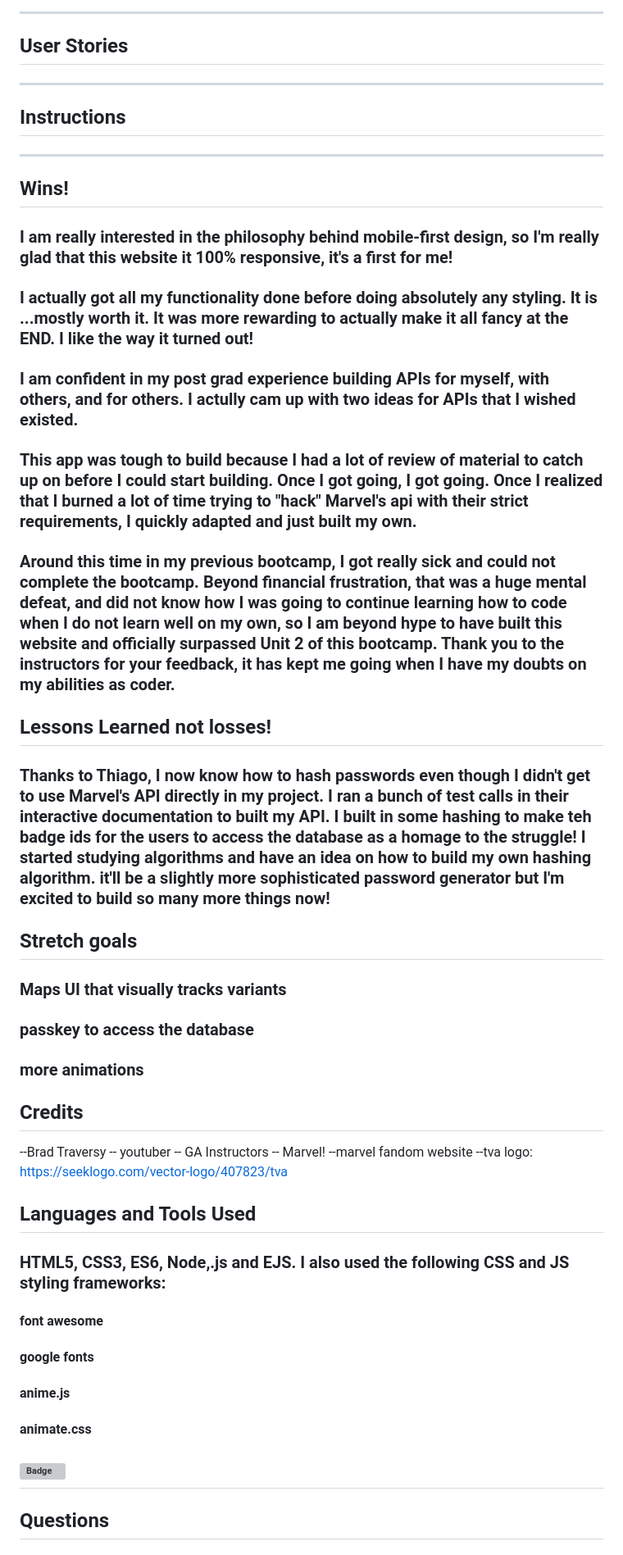
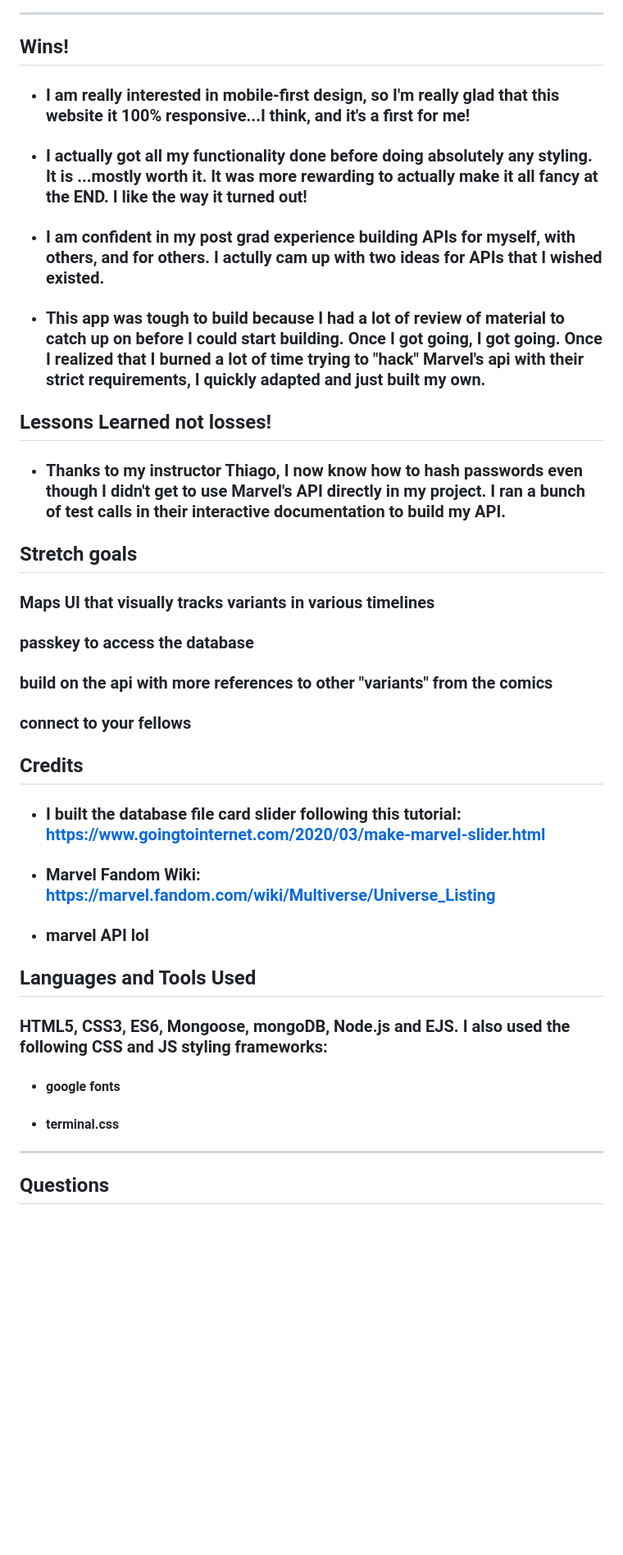
Before and after one commit to katiacreator/Assembly-Virtual-Tour, a Markdown page: README.md, the part around the change printed below. Shown: that part at 82% size. Rendered like a GitHub page; blank space fills up the shorter version; grey boxes are pictures that could not be loaded.

```diff
--- a/README.md
+++ b/README.md
@@ -10,39 +21,30 @@
 ****************************
-## User Stories
-****************************
-## Instructions
-****************************
+## Wins!
+- ### I am really interested in mobile-first design, so I'm really glad that this website it 100% responsive...I think, and it's a first for me!
+- ### I actually got all my functionality done before doing absolutely any styling. It is ...mostly worth it. It was more rewarding to actually make it all fancy at the END. I like the way it turned out!
+- ### I am confident in my post grad experience building APIs for myself, with others, and for others. I actully cam up with two ideas for APIs that I wished existed.
+- ### This app was tough to build because I had a lot of review of material to catch up on before I could start building. Once I got going, I got going. Once I realized that I burned a lot of time trying to "hack" Marvel's api with their strict requirements, I quickly adapted and just built my own.
 
-## Wins!
-### I am really interested in the philosophy behind mobile-first design, so I'm really glad that this website it 100% responsive, it's a first for me!
-### I actually got all my functionality done before doing absolutely any styling. It is ...mostly worth it. It was more rewarding to actually make it all fancy at the END. I like the way it turned out!
-### I am confident in my post grad experience building APIs for myself, with others, and for others. I actully cam up with two ideas for APIs that I wished existed.
-### This app was tough to build because I had a lot of review of material to catch up on before I could start building. Once I got going, I got going. Once I realized that I burned a lot of time trying to "hack" Marvel's api with their strict requirements, I quickly adapted and just built my own.
-### Around this time in my previous bootcamp, I got really sick and could not complete the bootcamp. Beyond financial frustration, that was a huge mental defeat, and did not know how I was going to continue learning how to code when I do not learn well on my own, so I am beyond hype to have built this website and officially surpassed Unit 2 of this bootcamp. Thank you to the instructors for your feedback, it has kept me going when I have my doubts on my abilities as coder.
 
 ## Lessons Learned not losses!
-### Thanks to Thiago, I now know how to hash passwords even though I didn't get to use Marvel's API directly in my project. I ran a bunch of test calls in their interactive documentation to built my API. I built in some hashing to make teh badge ids for the users to access the database as a homage to the struggle! I started studying algorithms and have an idea on how to build my own hashing algorithm. it'll be a slightly more sophisticated password generator but I'm excited to build so many more things now!
+- ### Thanks to my instructor Thiago, I now know how to hash passwords even though I didn't get to use Marvel's API directly in my project. I ran a bunch of test calls in their interactive documentation to build my API.
 
 ## Stretch goals
-### Maps UI that visually tracks variants
+### Maps UI that visually tracks variants in various timelines
 ### passkey to access the database
-### more animations
-###
+### build on the api with more references to other "variants" from the comics
+### connect to your fellows
 
 ## Credits
---Brad Traversy
--- youtuber
--- GA Instructors
--- Marvel!
---marvel fandom website
---tva logo: https://seeklogo.com/vector-logo/407823/tva
+- ### I built the database file card slider following this tutorial: https://www.goingtointernet.com/2020/03/make-marvel-slider.html
+- ### Marvel Fandom Wiki: https://marvel.fandom.com/wiki/Multiverse/Universe_Listing
+- ### marvel API lol
+
 
 ## Languages and Tools Used
-### HTML5, CSS3, ES6, Node,.js and EJS. I also  used the following CSS and JS styling frameworks:
-#### font awesome
-#### google fonts
-#### anime.js
-#### animate.css
+### HTML5, CSS3, ES6, Mongoose, mongoDB, Node.js and EJS. I also  used the following CSS and JS styling frameworks:
 
-## ![Badge](N/A)
+- #### google fonts
+- #### terminal.css
+___________________________
 ## Questions
```
Also changed, not shown: other parts of README.md (+16 -5 lines), public/images/database file slider.png (added), public/images/fellows.png (added), public/images/home.png (added).
